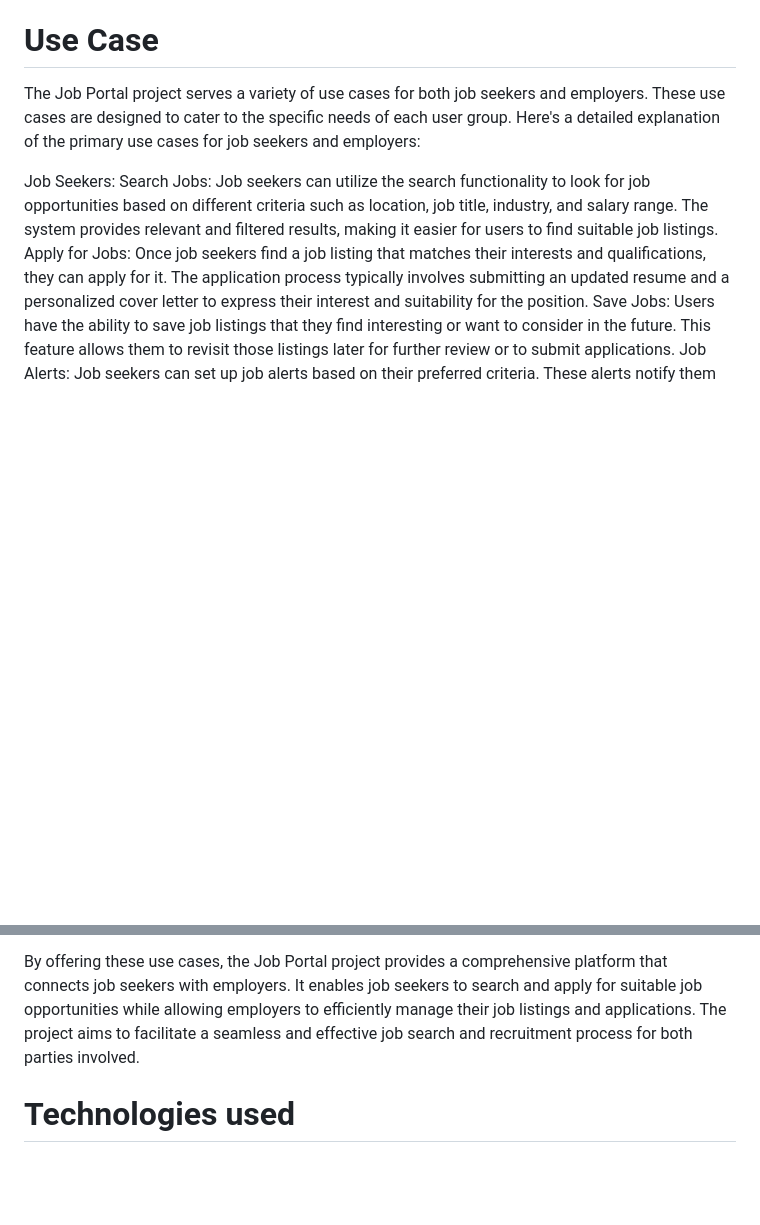
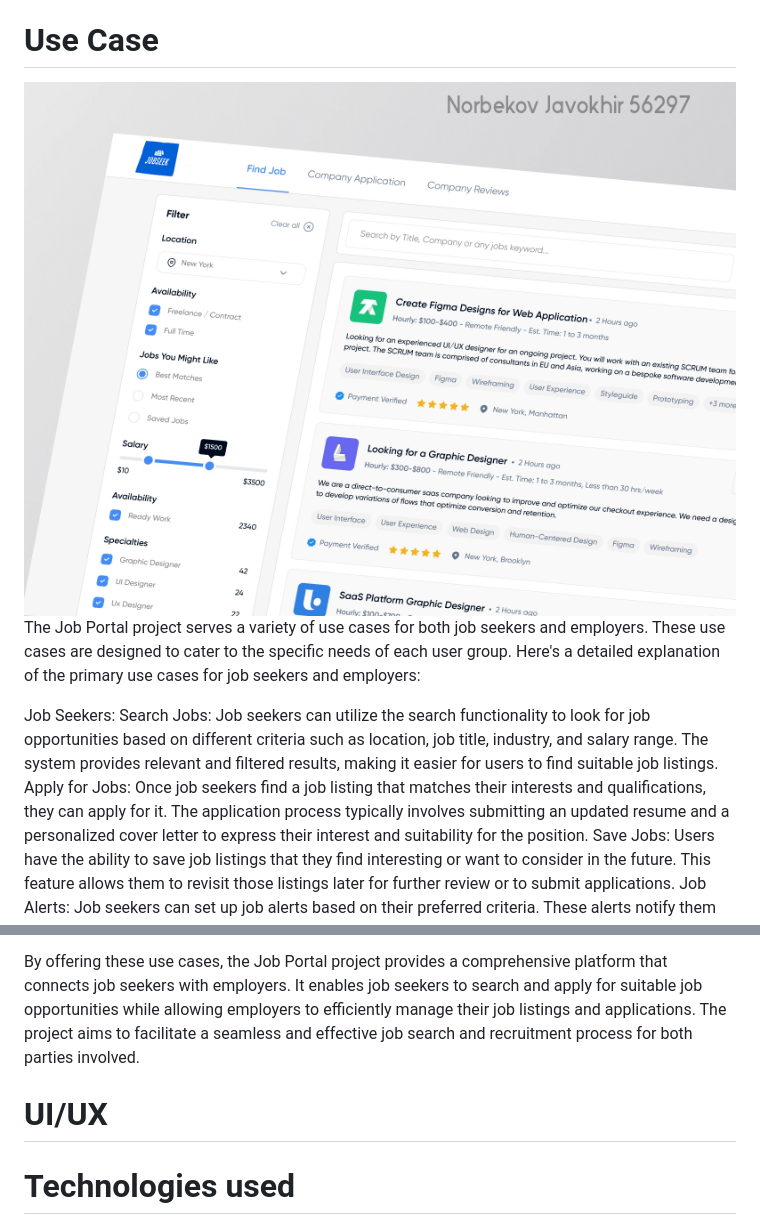
Before and after one commit to REZUAE/JobSeek, a Markdown page: README.md, 2 parts joined by grey strips. Rendered like a GitHub page; blank space fills up the shorter version.

```diff
--- a/README.md
+++ b/README.md
@@ -4,6 +4,7 @@
 # Introduction
 The Job Portal project is a web application developed using Python and Django framework. It aims to provide a platform for job seekers to search and apply for job opportunities, as well as for employers to post job vacancies and manage applications. The project utilizes the powerful features of Django to create a robust and user-friendly job port
 # Use Case
+![alt text](https://raw.githubusercontent.com/REZUAE/JobSeek/main/UIUX/UI1.png)
 The Job Portal project serves a variety of use cases for both job seekers and employers. These use cases are designed to cater to the specific needs of each user group. Here's a detailed explanation of the primary use cases for job seekers and employers:
 
 Job Seekers:
@@ -19,6 +20,9 @@ Employer Profile: Employers have dedicated profiles within the job portal. These
 
 By offering these use cases, the Job Portal project provides a comprehensive platform that connects job seekers with employers. It enables job seekers to search and apply for suitable job opportunities while allowing employers to efficiently manage their job listings and applications. The project aims to facilitate a seamless and effective job search and recruitment process for both parties involved.
 
+# UI/UX
+
+
 # Technologies used
 Python: The primary programming language used for developing the project. Python is known for its simplicity, readability, and extensive library support.
 Django: A high-level Python web framework that provides a structured and efficient development environment. Django offers built-in features for handling user authentication, database connectivity, URL routing, and template rendering.
```
